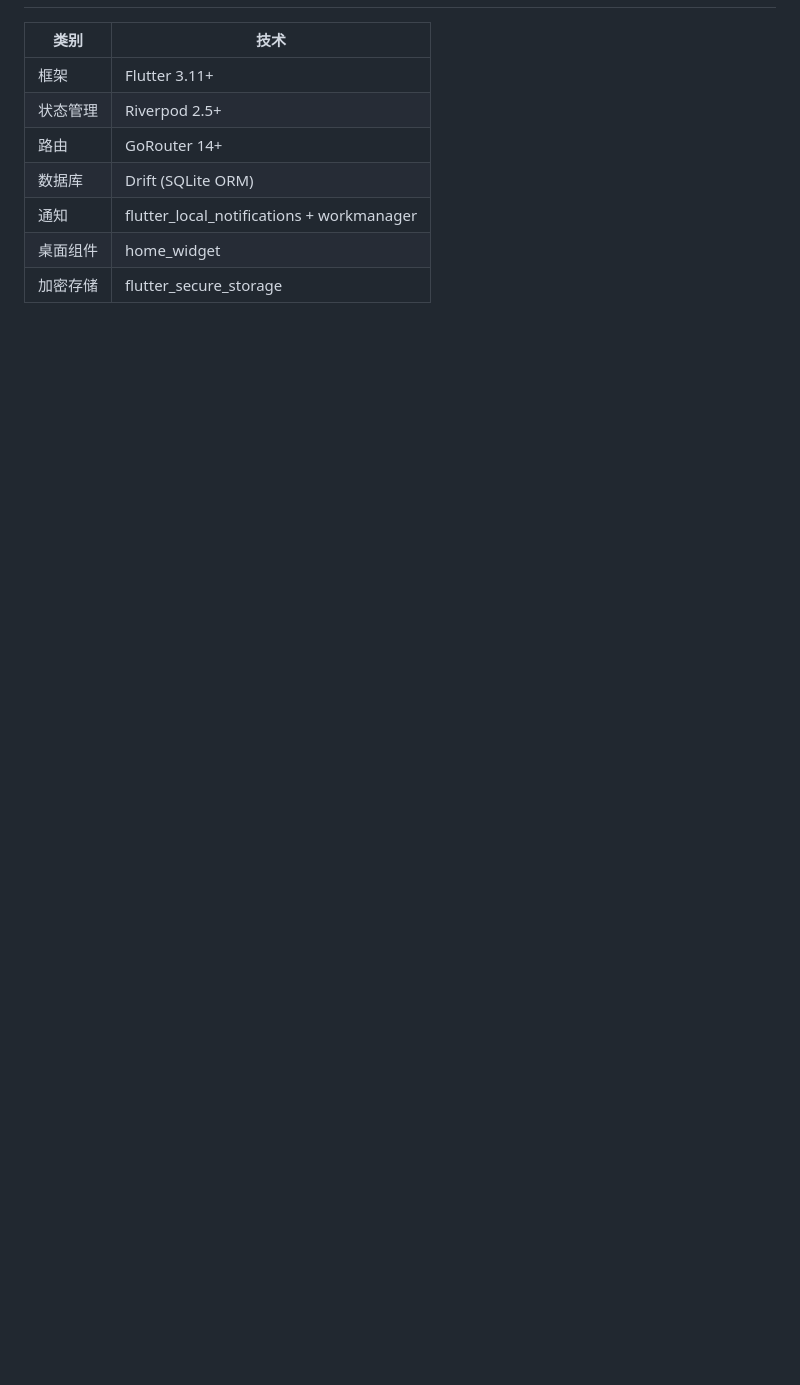
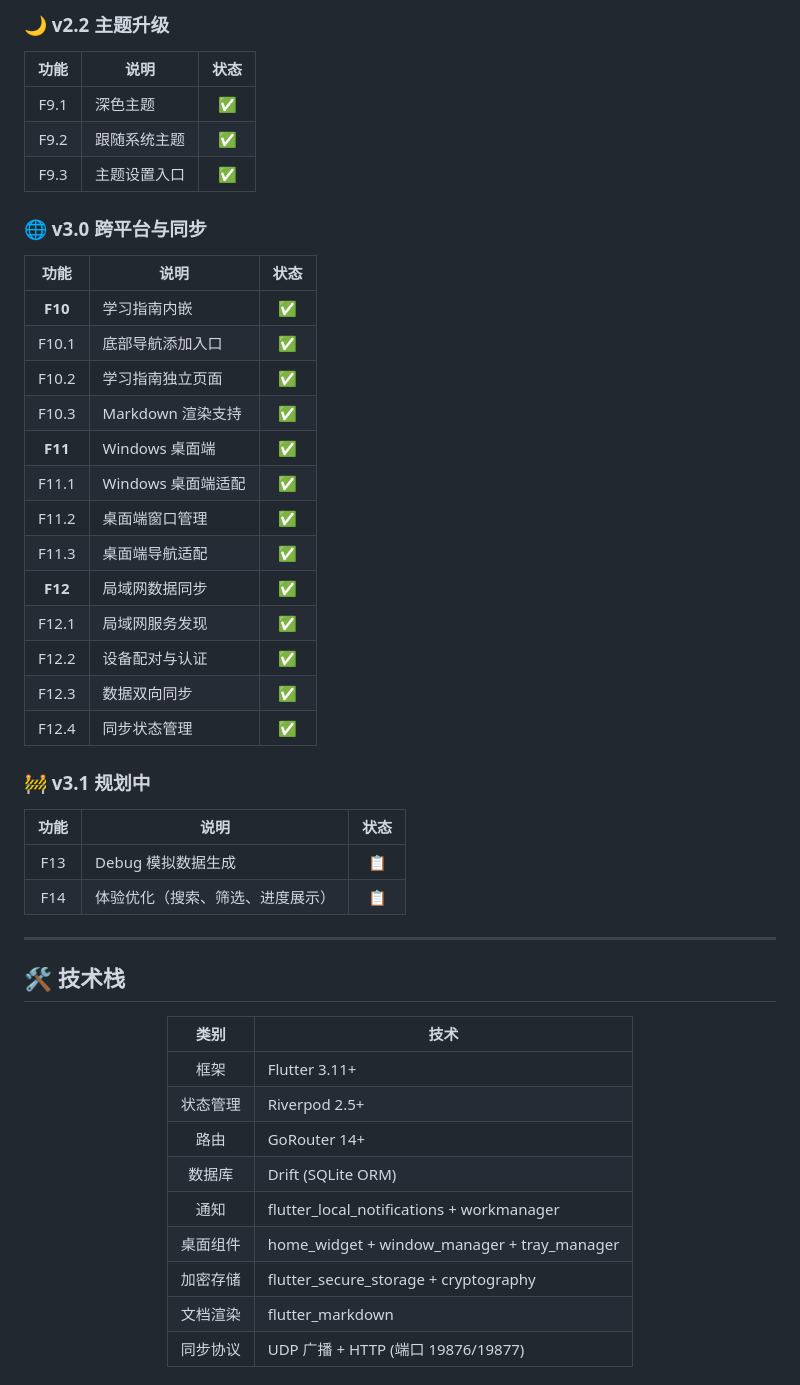
Before and after one commit to ISO-N/YiKe, a Markdown page: README.md, the part around one of its changes. GitHub-like rendering; blank space fills up the shorter version.

```diff
--- a/README.md
+++ b/README.md
@@ -22,11 +55,51 @@
+### 🌙 v2.2 主题升级
+
+| 功能 | 说明 | 状态 |
+|:----:|------|:----:|
+| F9.1 | 深色主题 | ✅ |
+| F9.2 | 跟随系统主题 | ✅ |
+| F9.3 | 主题设置入口 | ✅ |
+
+### 🌐 v3.0 跨平台与同步
+
+| 功能 | 说明 | 状态 |
+|:----:|------|:----:|
+| **F10** | 学习指南内嵌 | ✅ |
+| F10.1 | 底部导航添加入口 | ✅ |
+| F10.2 | 学习指南独立页面 | ✅ |
+| F10.3 | Markdown 渲染支持 | ✅ |
+| **F11** | Windows 桌面端 | ✅ |
+| F11.1 | Windows 桌面端适配 | ✅ |
+| F11.2 | 桌面端窗口管理 | ✅ |
+| F11.3 | 桌面端导航适配 | ✅ |
+| **F12** | 局域网数据同步 | ✅ |
+| F12.1 | 局域网服务发现 | ✅ |
+| F12.2 | 设备配对与认证 | ✅ |
+| F12.3 | 数据双向同步 | ✅ |
+| F12.4 | 同步状态管理 | ✅ |
+
+### 🚧 v3.1 规划中
+
+| 功能 | 说明 | 状态 |
+|:----:|------|:----:|
+| F13 | Debug 模拟数据生成 | 📋 |
+| F14 | 体验优化（搜索、筛选、进度展示） | 📋 |
+
+---
+
+## 🛠 技术栈
+
+<div align="center">
 
 | 类别 | 技术 |
-|------|------|
+|:----:|------|
 | 框架 | Flutter 3.11+ |
 | 状态管理 | Riverpod 2.5+ |
 | 路由 | GoRouter 14+ |
 | 数据库 | Drift (SQLite ORM) |
 | 通知 | flutter_local_notifications + workmanager |
-| 桌面组件 | home_widget |
-| 加密存储 | flutter_secure_storage |
+| 桌面组件 | home_widget + window_manager + tray_manager |
+| 加密存储 | flutter_secure_storage + cryptography |
+| 文档渲染 | flutter_markdown |
+| 同步协议 | UDP 广播 + HTTP (端口 19876/19877) |
 
```
Also changed, not shown: other parts of README.md (+84 -83 lines).
